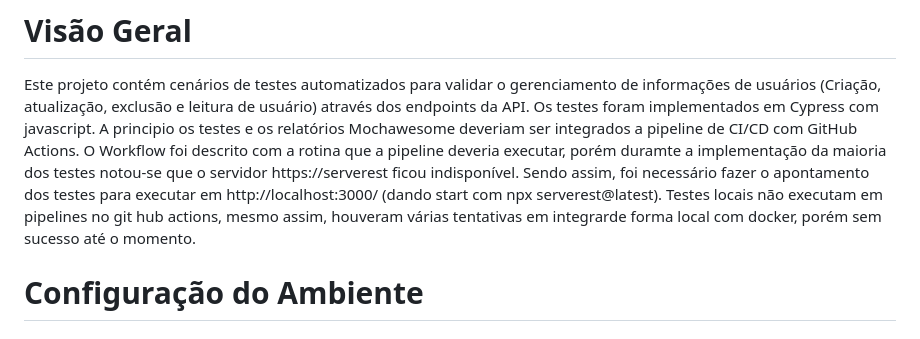
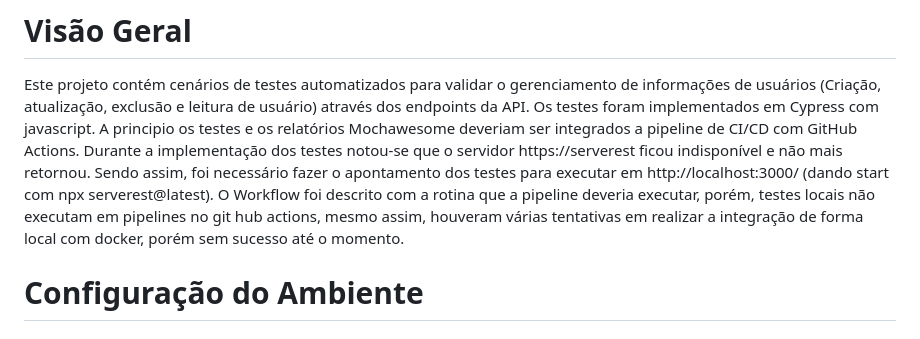
Before and after one commit to Erica123456/DesafioCarrefour, a Markdown page: README.md, the part around the change. Drawn GitHub-style.

Commit message:
Update README with clearer project overview
Revised the project overview section for clarity and corrected the server availability issue description.

```diff
--- a/README.md
+++ b/README.md
@@ -3,7 +3,7 @@
 # Visão Geral
 Este projeto contém cenários de testes automatizados para validar o gerenciamento de informações de usuários (Criação,
 atualização, exclusão e leitura de usuário) através dos endpoints da API.
-Os testes foram implementados em Cypress com javascript. A principio os testes e os relatórios Mochawesome deveriam ser integrados a pipeline de CI/CD com GitHub Actions. O Workflow foi descrito com a rotina que a pipeline deveria executar, porém duramte a implementação da maioria dos testes notou-se que o servidor https://serverest ficou indisponível. Sendo assim, foi necessário fazer o apontamento dos testes para executar em http://localhost:3000/ (dando start com npx serverest@latest). Testes locais não executam em pipelines no git hub actions, mesmo assim, houveram várias tentativas em integrarde forma local com docker, porém sem sucesso até o momento.
+Os testes foram implementados em Cypress com javascript. A principio os testes e os relatórios Mochawesome deveriam ser integrados a pipeline de CI/CD com GitHub Actions. Durante a implementação dos testes notou-se que o servidor https://serverest ficou indisponível e não mais retornou. Sendo assim, foi necessário fazer o apontamento dos testes para executar em http://localhost:3000/ (dando start com npx serverest@latest). O Workflow foi descrito com a rotina que a pipeline deveria executar, porém, testes locais não executam em pipelines no git hub actions, mesmo assim, houveram várias tentativas em realizar a integração de forma local com docker, porém sem sucesso até o momento.
 
 # Configuração do Ambiente
 # Pré-requisitos
```
